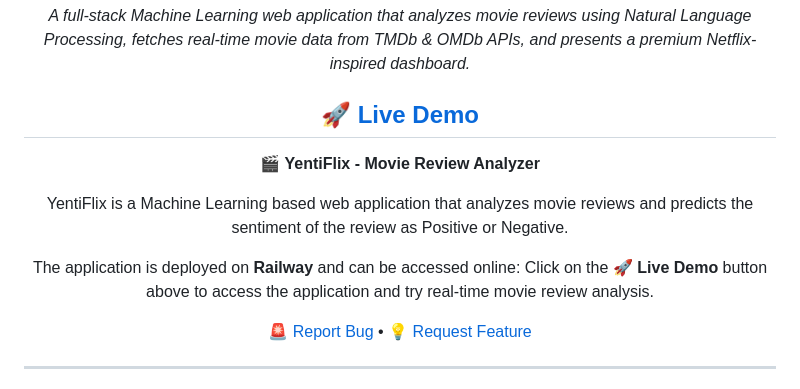
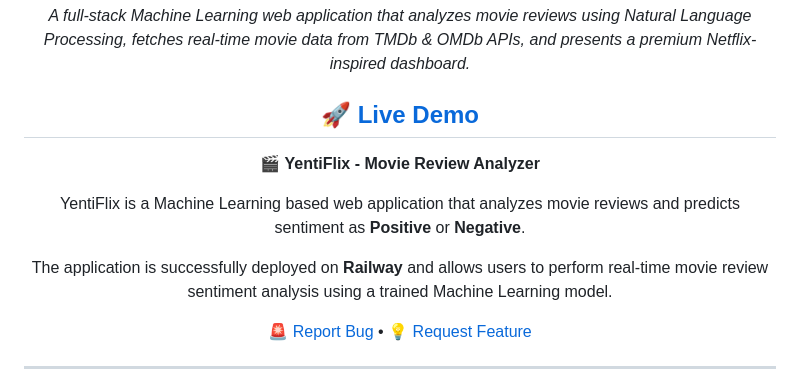
Before and after one commit to Yash-Verse09/YentiFlix-Movie-Review-Analyzer, a Markdown page: README.md, the part around the change. Drawn GitHub-style.

```diff
--- a/README.md
+++ b/README.md
@@ -22,12 +22,12 @@
 *A full-stack Machine Learning web application that analyzes movie reviews using Natural Language Processing, fetches real-time movie data from TMDb & OMDb APIs, and presents a premium Netflix-inspired dashboard.*
 
 ## 🚀 [Live Demo](https://fulfilling-commitment-production-bad8.up.railway.app/)
+
 🎬 **YentiFlix - Movie Review Analyzer**
 
-YentiFlix is a Machine Learning based web application that analyzes movie reviews and predicts the sentiment of the review as Positive or Negative.
+YentiFlix is a Machine Learning based web application that analyzes movie reviews and predicts sentiment as **Positive** or **Negative**.
 
-The application is deployed on **Railway** and can be accessed online:
-Click on the **🚀 Live Demo** button above to access the application and try real-time movie review analysis.
+The application is successfully deployed on **Railway** and allows users to perform real-time movie review sentiment analysis using a trained Machine Learning model.
 
 🚨 [Report Bug](https://github.com/Yash-Verse09/YentiFlix-Movie-Review-Analyzer/issues) •
 💡 [Request Feature](https://github.com/Yash-Verse09/YentiFlix-Movie-Review-Analyzer/issues)
```
